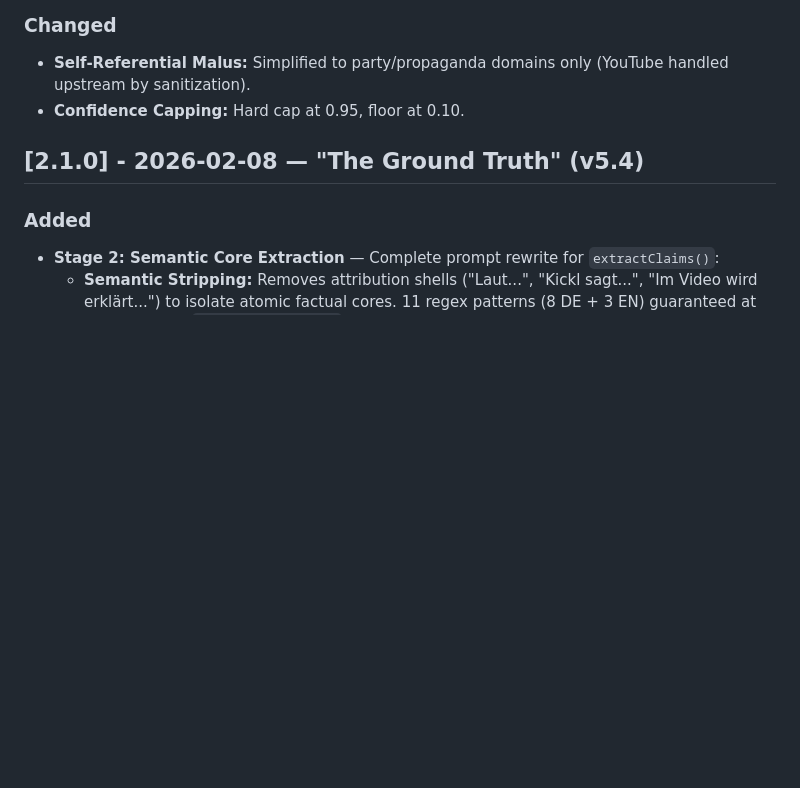
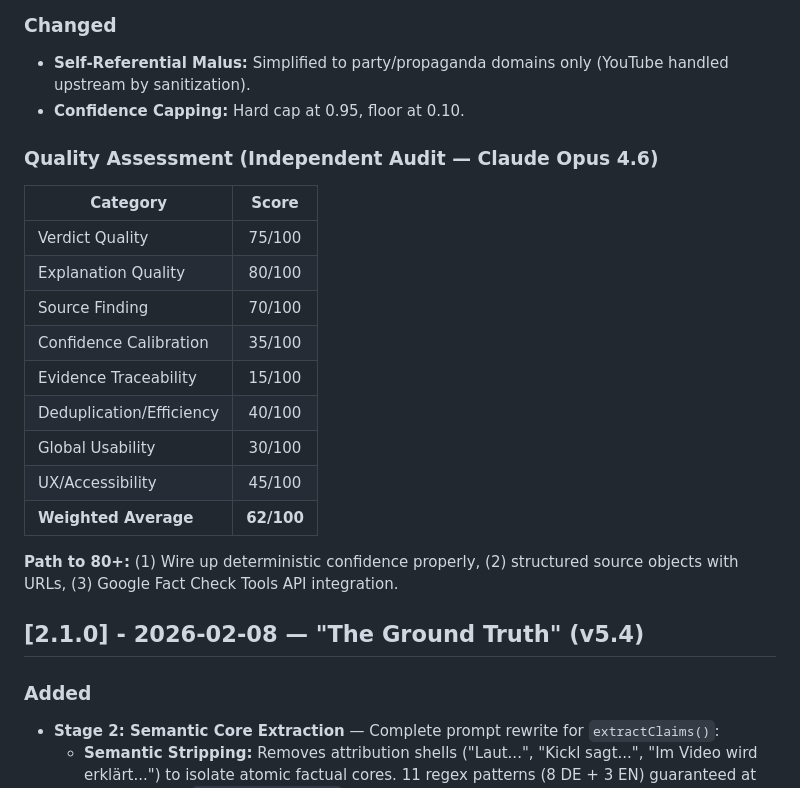
Before and after one commit to humanchaos/factcheck, a Markdown page: CHANGELOG.md, the part around the change. Rendered like a GitHub page; blank space fills up the shorter version.

Commit message:
docs: Add quality assessment (62/100) — milestone scorecard + roadmap to 80+
Independent audit by Claude Opus 4.6:
- Verdict 75 | Explanations 80 | Sources 70
- Confidence 35 | Evidence 15 | Dedup 40
- Global 30 | UX 45 | Weighted Average: 62/100

Path to 80+: confidence wiring, structured sources, Fact Check API

```diff
--- a/CHANGELOG.md
+++ b/CHANGELOG.md
@@ -24,6 +24,22 @@ and this project adheres to [Semantic Versioning](https://semver.org/spec/v2.0.0
 ### Changed
 - **Self-Referential Malus:** Simplified to party/propaganda domains only (YouTube handled upstream by sanitization).
 - **Confidence Capping:** Hard cap at 0.95, floor at 0.10.
+
+### Quality Assessment (Independent Audit — Claude Opus 4.6)
+
+| Category | Score |
+|----------|:-----:|
+| Verdict Quality | 75/100 |
+| Explanation Quality | 80/100 |
+| Source Finding | 70/100 |
+| Confidence Calibration | 35/100 |
+| Evidence Traceability | 15/100 |
+| Deduplication/Efficiency | 40/100 |
+| Global Usability | 30/100 |
+| UX/Accessibility | 45/100 |
+| **Weighted Average** | **62/100** |
+
+**Path to 80+:** (1) Wire up deterministic confidence properly, (2) structured source objects with URLs, (3) Google Fact Check Tools API integration.
 
 ## [2.1.0] - 2026-02-08 — "The Ground Truth" (v5.4)
 
```
Also changed, not shown: README.md (+10 -1 lines).
